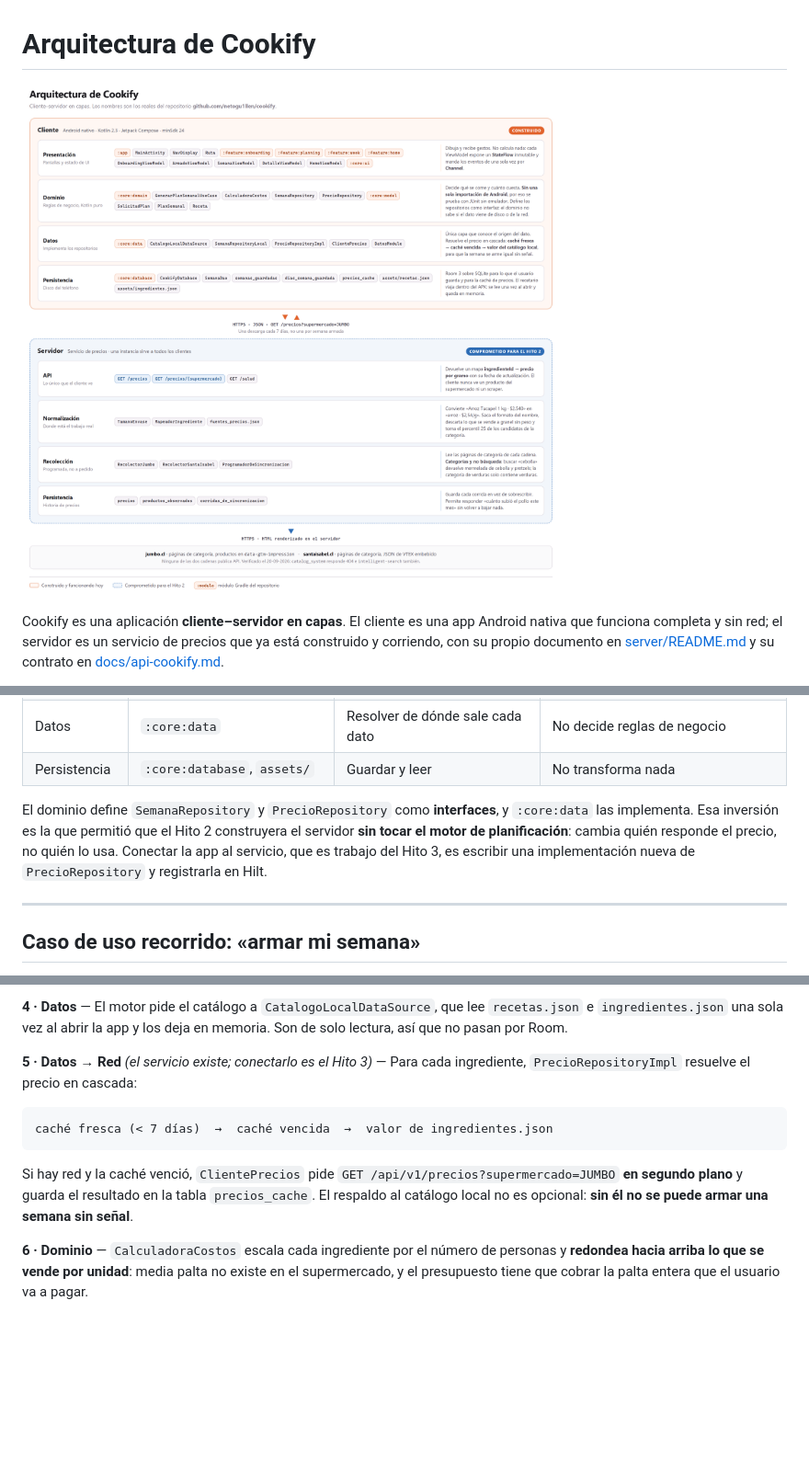
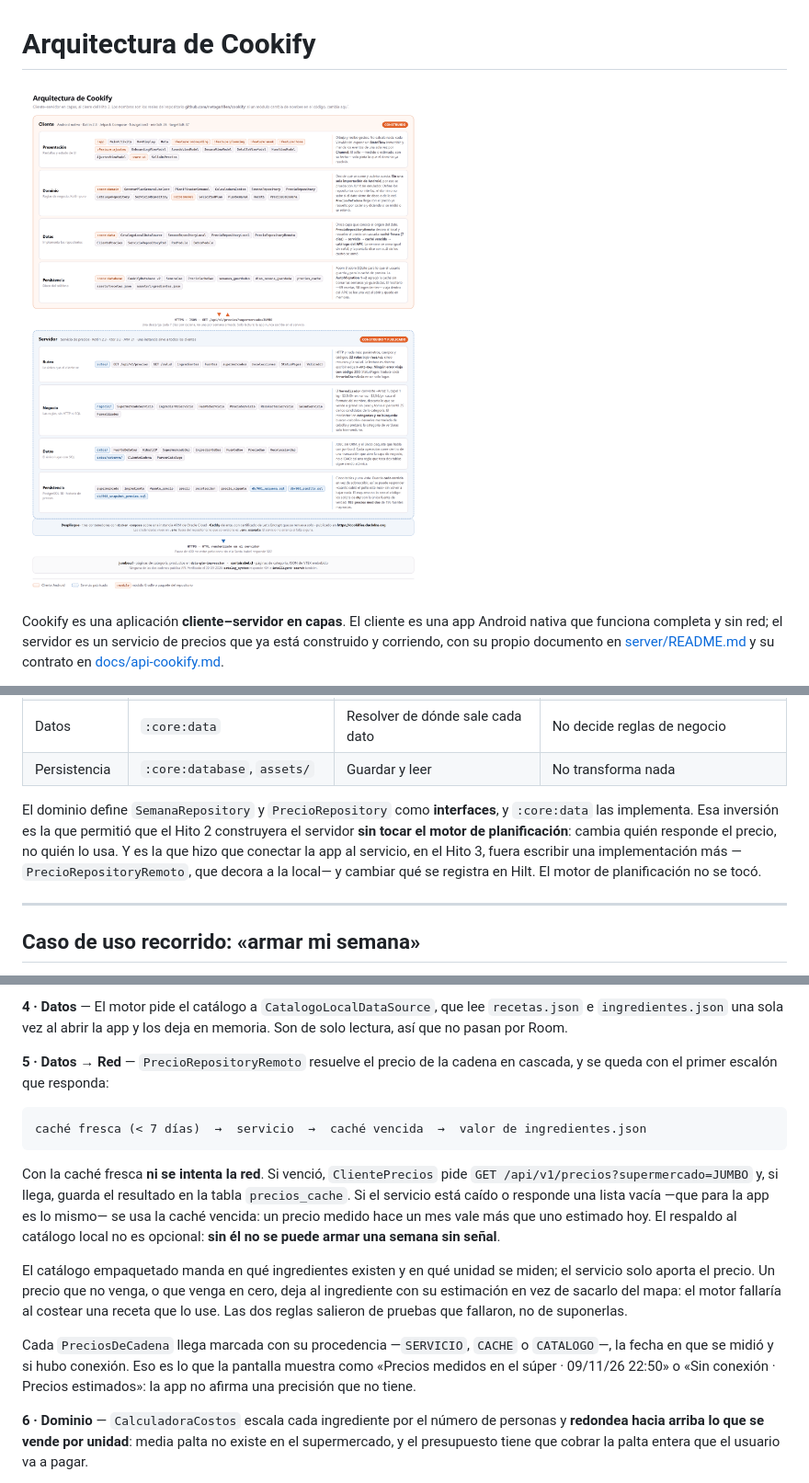
Before and after one commit to netogu1llen/cookify, a Markdown page: docs/arquitectura.md, 3 parts joined by grey strips. Shown at 92% size. Drawn GitHub-style; pictures changed too: docs/arquitectura.png; blank space fills up the shorter version.

````diff
--- a/docs/arquitectura.md
+++ b/docs/arquitectura.md
@@ -25,9 +25,10 @@ motor de planificación se prueba con JUnit en la JVM, sin emulador y en miliseg
 
 El dominio define `SemanaRepository` y `PrecioRepository` como **interfaces**, y `:core:data`
 las implementa. Esa inversión es la que permitió que el Hito 2 construyera el servidor **sin
-tocar el motor de planificación**: cambia quién responde el precio, no quién lo usa. Conectar
-la app al servicio, que es trabajo del Hito 3, es escribir una implementación nueva de
-`PrecioRepository` y registrarla en Hilt.
+tocar el motor de planificación**: cambia quién responde el precio, no quién lo usa. Y es la
+que hizo que conectar la app al servicio, en el Hito 3, fuera escribir una implementación más
+—`PrecioRepositoryRemoto`, que decora a la local— y cambiar qué se registra en Hilt. El motor
+de planificación no se tocó.
 
 ---
 
@@ -57,17 +58,29 @@ presupuesto. Es **determinista**: misma semilla, mismo plan.
 `recetas.json` e `ingredientes.json` una sola vez al abrir la app y los deja en memoria.
 Son de solo lectura, así que no pasan por Room.
 
-**5 · Datos → Red** *(el servicio existe; conectarlo es el Hito 3)* — Para cada ingrediente,
-`PrecioRepositoryImpl` resuelve el precio en cascada:
+**5 · Datos → Red** — `PrecioRepositoryRemoto` resuelve el precio de la cadena en cascada,
+y se queda con el primer escalón que responda:
 
 ```
-caché fresca (< 7 días)  →  caché vencida  →  valor de ingredientes.json
+caché fresca (< 7 días)  →  servicio  →  caché vencida  →  valor de ingredientes.json
 ```
 
-Si hay red y la caché venció, `ClientePrecios` pide
-`GET /api/v1/precios?supermercado=JUMBO` **en segundo plano** y guarda el resultado en la
-tabla `precios_cache`. El respaldo al catálogo local no es opcional: **sin él no se puede
-armar una semana sin señal**.
+Con la caché fresca **ni se intenta la red**. Si venció, `ClientePrecios` pide
+`GET /api/v1/precios?supermercado=JUMBO` y, si llega, guarda el resultado en la tabla
+`precios_cache`. Si el servicio está caído o responde una lista vacía —que para la app es
+lo mismo— se usa la caché vencida: un precio medido hace un mes vale más que uno estimado
+hoy. El respaldo al catálogo local no es opcional: **sin él no se puede armar una semana
+sin señal**.
+
+El catálogo empaquetado manda en qué ingredientes existen y en qué unidad se miden; el
+servicio solo aporta el precio. Un precio que no venga, o que venga en cero, deja al
+ingrediente con su estimación en vez de sacarlo del mapa: el motor fallaría al costear una
+receta que lo use. Las dos reglas salieron de pruebas que fallaron, no de suponerlas.
+
+Cada `PreciosDeCadena` llega marcada con su procedencia —`SERVICIO`, `CACHE` o `CATALOGO`—,
+la fecha en que se midió y si hubo conexión. Eso es lo que la pantalla muestra como
+«Precios medidos en el súper · 09/11/26 22:50» o «Sin conexión · Precios estimados»: la app
+no afirma una precisión que no tiene.
 
 **6 · Dominio** — `CalculadoraCostos` escala cada ingrediente por el número de personas y
 **redondea hacia arriba lo que se vende por unidad**: media palta no existe en el
````
Also changed, not shown: README.md (+46 -3 lines), docs/manual-cookify.md (added, +354 -0 lines), db/modelo.png, 2 other files.
